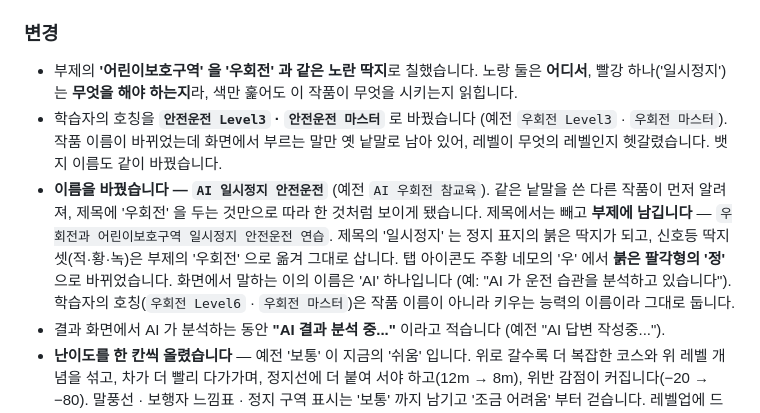
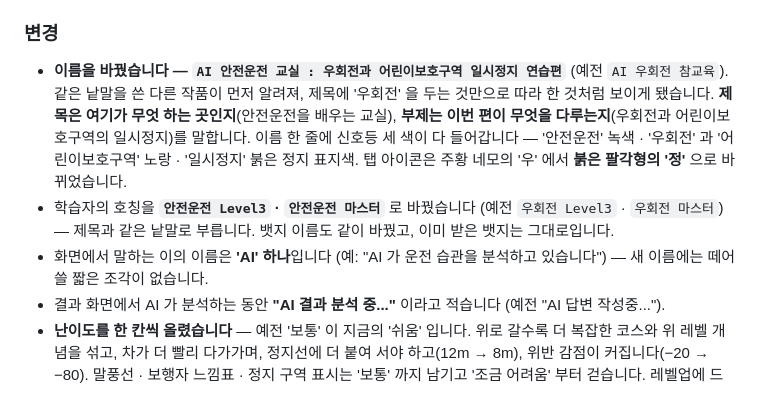
Before and after one commit to goodpjw2008/Project_AI-SafeDrive, a Markdown page: CHANGELOG.md, the part around the change. Drawn GitHub-style.

Commit message:
작품 이름과 부제를 다시 정한다 — 제목은 무엇 하는 곳인지, 부제는 이번 편이 무엇을 다루는지

```diff
--- a/CHANGELOG.md
+++ b/CHANGELOG.md
@@ -22,9 +22,9 @@
 
 ### 변경
 
-- 부제의 **'어린이보호구역' 을 '우회전' 과 같은 노란 딱지**로 칠했습니다. 노랑 둘은 **어디서**, 빨강 하나('일시정지')는 **무엇을 해야 하는지**라, 색만 훑어도 이 작품이 무엇을 시키는지 읽힙니다.
-- 학습자의 호칭을 **`안전운전 Level3` · `안전운전 마스터`** 로 바꿨습니다 (예전 `우회전 Level3` · `우회전 마스터`). 작품 이름이 바뀌었는데 화면에서 부르는 말만 옛 낱말로 남아 있어, 레벨이 무엇의 레벨인지 헷갈렸습니다. 뱃지 이름도 같이 바꿨습니다.
-- **이름을 바꿨습니다 — `AI 일시정지 안전운전`** (예전 `AI 우회전 참교육`). 같은 낱말을 쓴 다른 작품이 먼저 알려져, 제목에 '우회전' 을 두는 것만으로 따라 한 것처럼 보이게 됐습니다. 제목에서는 빼고 **부제에 남깁니다** — `우회전과 어린이보호구역 일시정지 안전운전 연습`. 제목의 '일시정지' 는 정지 표지의 붉은 딱지가 되고, 신호등 딱지 셋(적·황·녹)은 부제의 '우회전' 으로 옮겨 그대로 삽니다. 탭 아이콘도 주황 네모의 '우' 에서 **붉은 팔각형의 '정'** 으로 바뀌었습니다. 화면에서 말하는 이의 이름은 'AI' 하나입니다 (예: "AI 가 운전 습관을 분석하고 있습니다"). 학습자의 호칭(`우회전 Level6` · `우회전 마스터`)은 작품 이름이 아니라 키우는 능력의 이름이라 그대로 둡니다.
+- **이름을 바꿨습니다 — `AI 안전운전 교실 : 우회전과 어린이보호구역 일시정지 연습편`** (예전 `AI 우회전 참교육`). 같은 낱말을 쓴 다른 작품이 먼저 알려져, 제목에 '우회전' 을 두는 것만으로 따라 한 것처럼 보이게 됐습니다. **제목은 여기가 무엇 하는 곳인지**(안전운전을 배우는 교실), **부제는 이번 편이 무엇을 다루는지**(우회전과 어린이보호구역의 일시정지)를 말합니다. 이름 한 줄에 신호등 세 색이 다 들어갑니다 — '안전운전' 녹색 · '우회전' 과 '어린이보호구역' 노랑 · '일시정지' 붉은 정지 표지색. 탭 아이콘은 주황 네모의 '우' 에서 **붉은 팔각형의 '정'** 으로 바뀌었습니다.
+- 학습자의 호칭을 **`안전운전 Level3` · `안전운전 마스터`** 로 바꿨습니다 (예전 `우회전 Level3` · `우회전 마스터`) — 제목과 같은 낱말로 부릅니다. 뱃지 이름도 같이 바꿨고, 이미 받은 뱃지는 그대로입니다.
+- 화면에서 말하는 이의 이름은 **'AI' 하나**입니다 (예: "AI 가 운전 습관을 분석하고 있습니다") — 새 이름에는 떼어 쓸 짧은 조각이 없습니다.
 - 결과 화면에서 AI 가 분석하는 동안 **"AI 결과 분석 중..."** 이라고 적습니다 (예전 "AI 답변 작성중...").
 - **난이도를 한 칸씩 올렸습니다** — 예전 '보통' 이 지금의 '쉬움' 입니다. 위로 갈수록 더 복잡한 코스와 위 레벨 개념을 섞고, 차가 더 빨리 다가가며, 정지선에 더 붙여 서야 하고(12m → 8m), 위반 감점이 커집니다(−20 → −80). 말풍선 · 보행자 느낌표 · 정지 구역 표시는 '보통' 까지 남기고 '조금 어려움' 부터 걷습니다. 레벨업에 드는 판 수(2 · 2 · 3 … 4판)는 쉬움 ~ 보통에서 그대로입니다. 가장 어려운 설정도 사람이 보고 설 수 있는 속도에 멈췄습니다. 자율 주행은 예전 가장 쉬운 설정(도움 전부 · 가장 느린 차)으로 보여 줍니다.
 - **자율 주행 시범을 열 판으로 새로 짰습니다** — 우회전의 대표 경우 일곱(녹색 기본 · 적색 일시정지 · 우회전 후 보행자 · 우회전 신호 적색 · 녹색 화살표인데 무단횡단 · 적색에 무단횡단 노인 · 일시정지를 무시하는 앞차)과 어린이보호구역 신호 없는 횡단보도 셋(교차로 첫 횡단보도 · 진입로 · 우회전 후)을 쉬운 것부터 어려운 것 차례로 돕니다. 꼬리물기 · 직진 대기 앞차는 뺐습니다. 제목도 AI 추천 판처럼 `자율주행 - 시나리오 1363 - 정면신호 녹색` 으로 번호와 상황을 적습니다.
```
Also changed, not shown: README.md (+2 -2 lines), docs/slides/01-cover.png, docs/title-dark.png, docs/title-light.png, 8 other files.
